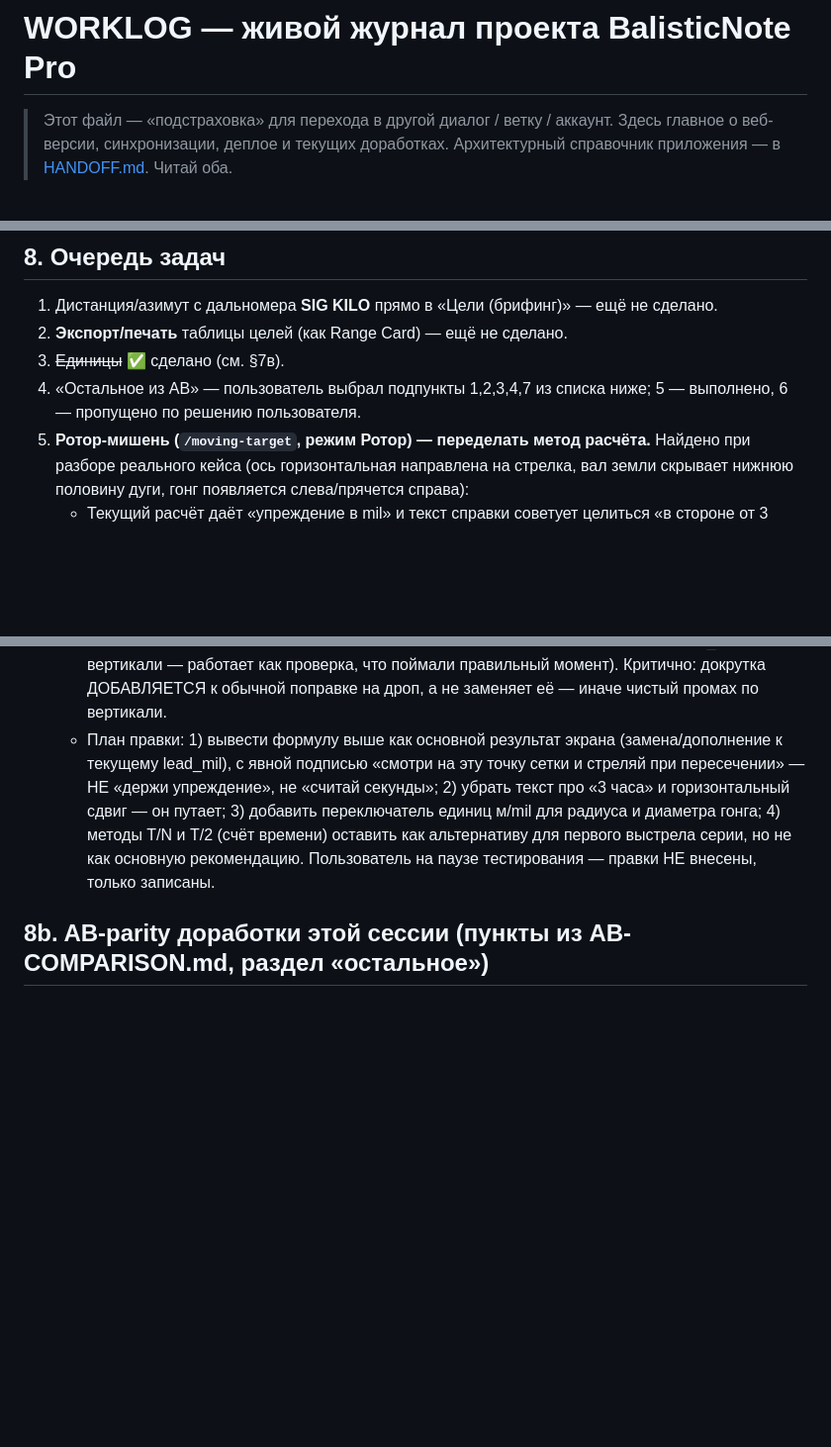
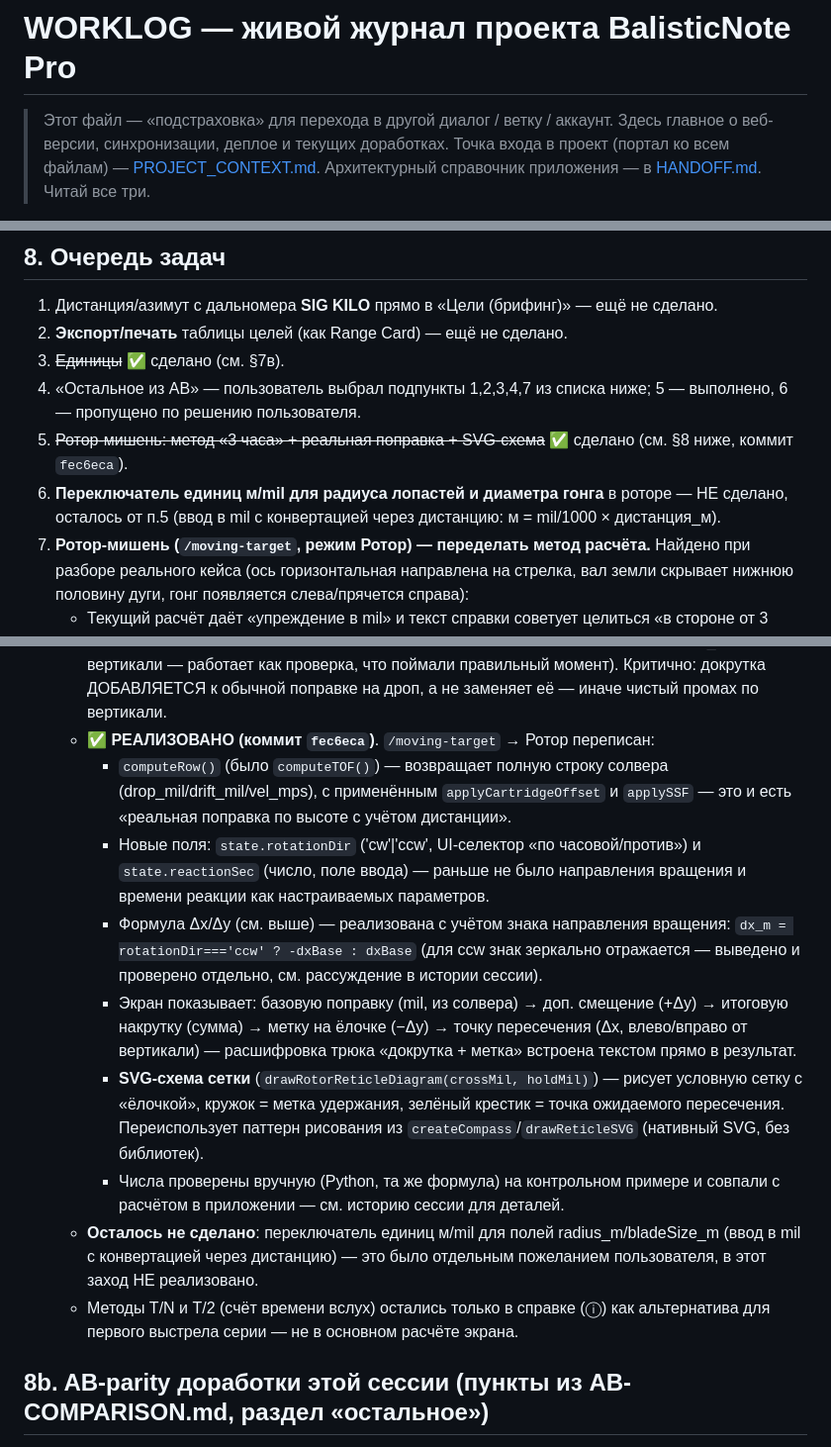
Before and after one commit to kulakoffd-gif/ballistic-calculator, a Markdown page: WORKLOG.md, 3 parts joined by grey strips. Shown at 99% size. Rendered like a GitHub page; blank space fills up the shorter version.

Commit message:
docs: консолидация WORKLOG + PROJECT_CONTEXT перед переходом в новую сессию
Финализирован статус ротор-калькулятора (коммит fec6eca) в обоих
журналах: что реализовано (реальная баллистическая поправка через
computeRow, направление вращения, SVG-схема сетки) и что осталось
(переключатель единиц м/mil для радиуса/диаметра гонга).

```diff
--- a/WORKLOG.md
+++ b/WORKLOG.md
@@ -2,5 +2,6 @@
 
 > Этот файл — «подстраховка» для перехода в другой диалог / ветку / аккаунт.
 > Здесь главное о веб-версии, синхронизации, деплое и текущих доработках.
-> Архитектурный справочник приложения — в [HANDOFF.md](HANDOFF.md). Читай оба.
+> Точка входа в проект (портал ко всем файлам) — [PROJECT_CONTEXT.md](PROJECT_CONTEXT.md).
+> Архитектурный справочник приложения — в [HANDOFF.md](HANDOFF.md). Читай все три.
 
@@ -182,6 +183,11 @@ GitHub Pages включён: Settings → Pages → Source = **GitHub Actions**
 3. ~~Единицы~~ ✅ сделано (см. §7в).
 4. «Остальное из AB» — пользователь выбрал подпункты 1,2,3,4,7 из списка ниже; 5 —
    выполнено, 6 — пропущено по решению пользователя.
+5. ~~Ротор-мишень: метод «3 часа» + реальная поправка + SVG-схема~~ ✅ сделано
+   (см. §8 ниже, коммит `fec6eca`).
+6. **Переключатель единиц м/mil для радиуса лопастей и диаметра гонга** в
+   роторе — НЕ сделано, осталось от п.5 (ввод в mil с конвертацией через
+   дистанцию: м = mil/1000 × дистанция_м).
 5. **Ротор-мишень (`/moving-target`, режим Ротор) — переделать метод расчёта.**
    Найдено при разборе реального кейса (ось горизонтальная направлена на стрелка,
    вал земли скрывает нижнюю половину дуги, гонг появляется слева/прячется справа):
@@ -244,14 +251,32 @@ GitHub Pages включён: Settings → Pages → Source = **GitHub Actions**
      ровно на Δx_mil от вертикали — работает как проверка, что поймали
      правильный момент). Критично: докрутка ДОБАВЛЯЕТСЯ к обычной поправке
      на дроп, а не заменяет её — иначе чистый промах по вертикали.
-   - План правки: 1) вывести формулу выше как основной результат экрана
-     (замена/дополнение к текущему lead_mil), с явной подписью «смотри на эту
-     точку сетки и стреляй при пересечении» — НЕ «держи упреждение», не
-     «считай секунды»; 2) убрать текст про «3 часа» и горизонтальный сдвиг —
-     он путает; 3) добавить переключатель единиц м/mil для радиуса и диаметра
-     гонга; 4) методы T/N и T/2 (счёт времени) оставить как альтернативу для
-     первого выстрела серии, но не как основную рекомендацию.
-     Пользователь на паузе тестирования — правки НЕ внесены, только записаны.
+   - **✅ РЕАЛИЗОВАНО (коммит `fec6eca`)**. `/moving-target` → Ротор переписан:
+     - `computeRow()` (было `computeTOF()`) — возвращает полную строку солвера
+       (drop_mil/drift_mil/vel_mps), с применённым `applyCartridgeOffset` и
+       `applySSF` — это и есть «реальная поправка по высоте с учётом дистанции».
+     - Новые поля: `state.rotationDir` ('cw'|'ccw', UI-селектор «по часовой/против»)
+       и `state.reactionSec` (число, поле ввода) — раньше не было направления
+       вращения и времени реакции как настраиваемых параметров.
+     - Формула Δx/Δy (см. выше) — реализована с учётом знака направления
+       вращения: `dx_m = rotationDir==='ccw' ? -dxBase : dxBase` (для ccw знак
+       зеркально отражается — выведено и проверено отдельно, см. рассуждение
+       в истории сессии).
+     - Экран показывает: базовую поправку (mil, из солвера) → доп. смещение
+       (+Δy) → итоговую накрутку (сумма) → метку на ёлочке (−Δy) → точку
+       пересечения (Δx, влево/вправо от вертикали) — расшифровка трюка
+       «докрутка + метка» встроена текстом прямо в результат.
+     - **SVG-схема сетки** (`drawRotorReticleDiagram(crossMil, holdMil)`) —
+       рисует условную сетку с «ёлочкой», кружок = метка удержания, зелёный
+       крестик = точка ожидаемого пересечения. Переиспользует паттерн
+       рисования из `createCompass`/`drawReticleSVG` (нативный SVG, без библиотек).
+     - Числа проверены вручную (Python, та же формула) на контрольном примере
+       и совпали с расчётом в приложении — см. историю сессии для деталей.
+   - **Осталось не сделано**: переключатель единиц м/mil для полей
+     radius_m/bladeSize_m (ввод в mil с конвертацией через дистанцию) — это
+     было отдельным пожеланием пользователя, в этот заход НЕ реализовано.
+   - Методы T/N и T/2 (счёт времени вслух) остались только в справке (ⓘ) как
+     альтернатива для первого выстрела серии — не в основном расчёте экрана.
 
 ## 8b. AB-parity доработки этой сессии (пункты из AB-COMPARISON.md, раздел «остальное»)
 1. ✅ **Единый профиль на одном экране** — `/profile/:id` переписан: Bullet Data /
```
Also changed, not shown: other parts of WORKLOG.md (+3 -2 lines), PROJECT_CONTEXT.md (+20 -1 lines).
